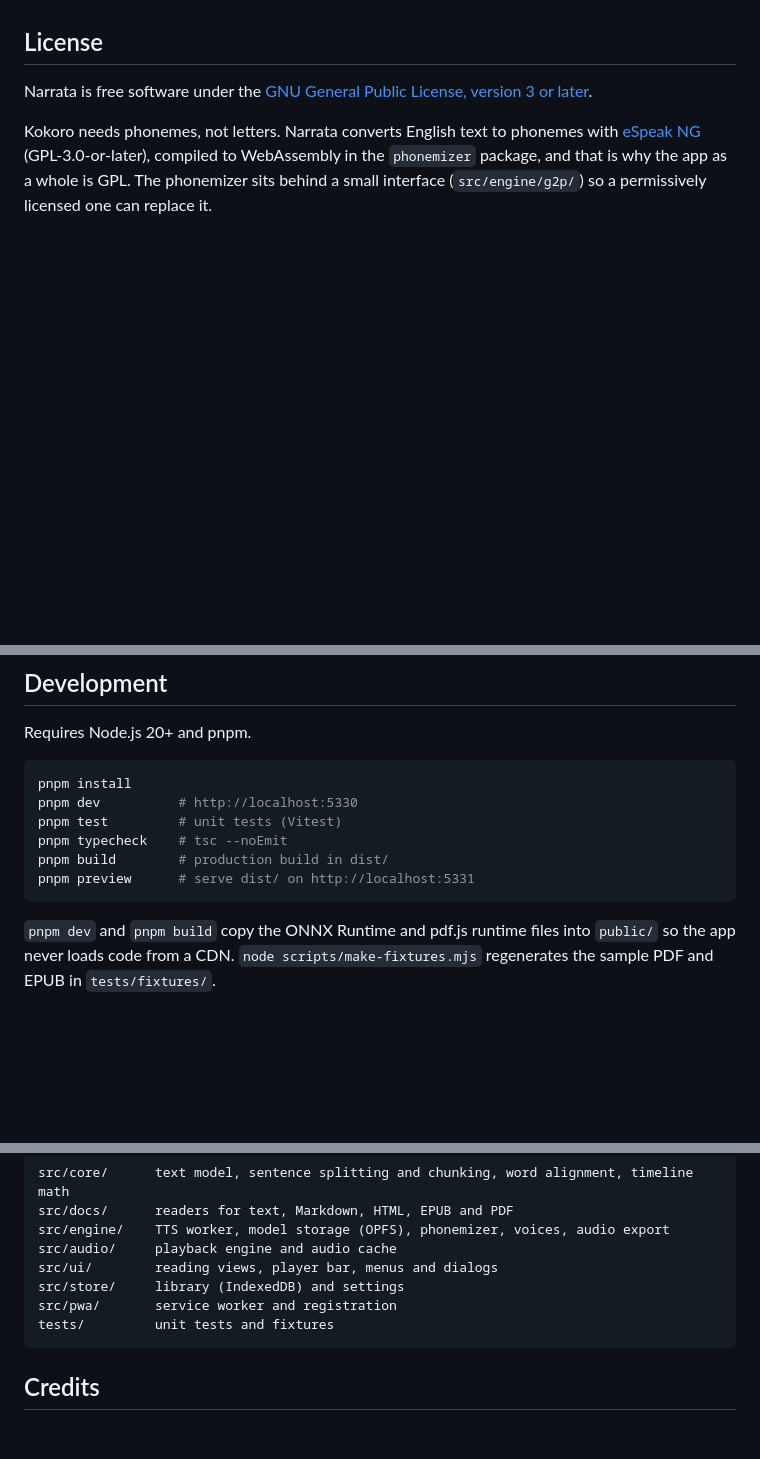
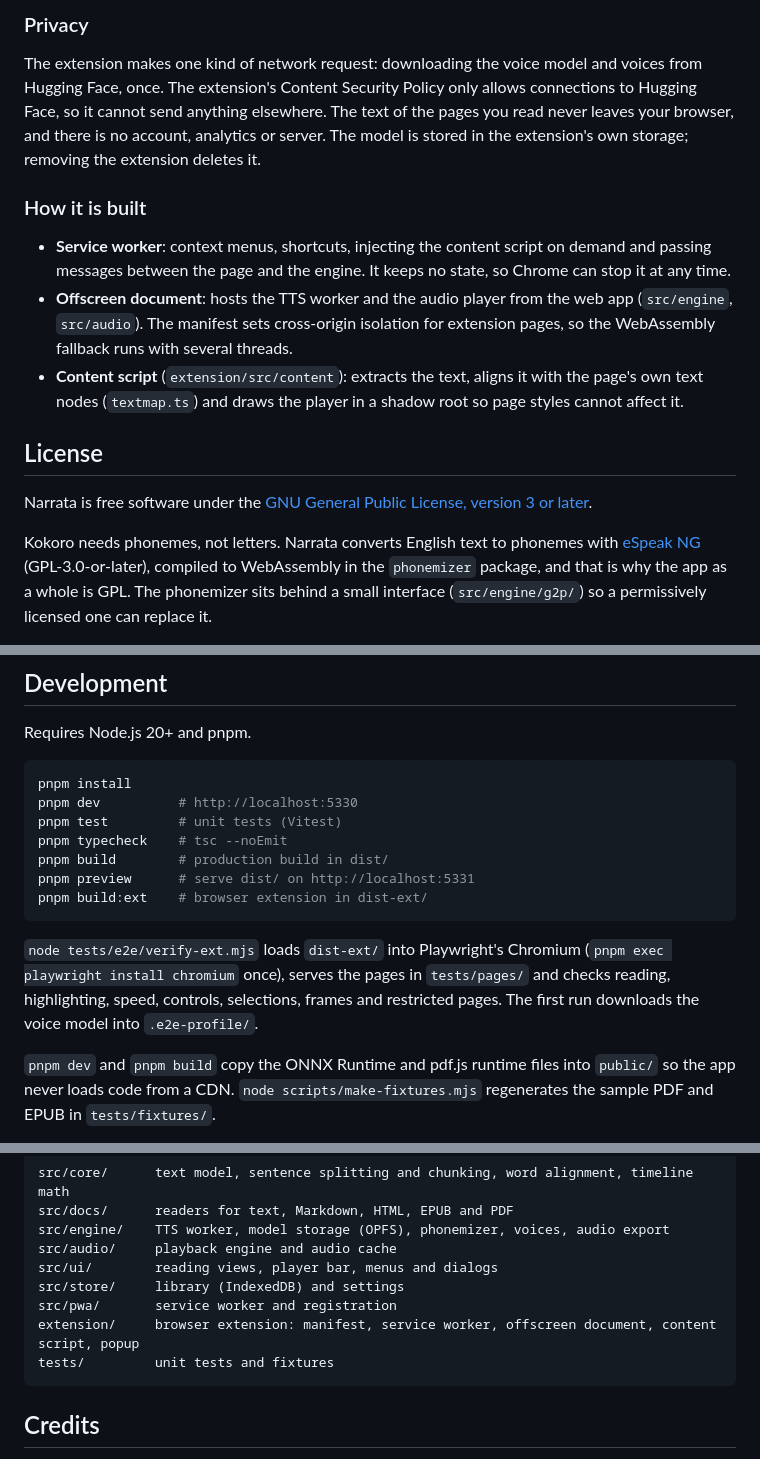
Before and after one commit to Kernel-Hunter/narrata, a Markdown page: README.md, 3 parts joined by grey strips. Drawn GitHub-style; blank space fills up the shorter version.

Commit message:
Document the browser extension

````diff
--- a/README.md
+++ b/README.md
@@ -63,3 +98,13 @@ Generation speed depends on your hardware. On an Apple M5 laptop the GPU path ge
+### Privacy
+
+The extension makes one kind of network request: downloading the voice model and voices from Hugging Face, once. The extension's Content Security Policy only allows connections to Hugging Face, so it cannot send anything elsewhere. The text of the pages you read never leaves your browser, and there is no account, analytics or server. The model is stored in the extension's own storage; removing the extension deletes it.
+
+### How it is built
+
+- **Service worker**: context menus, shortcuts, injecting the content script on demand and passing messages between the page and the engine. It keeps no state, so Chrome can stop it at any time.
+- **Offscreen document**: hosts the TTS worker and the audio player from the web app (`src/engine`, `src/audio`). The manifest sets cross-origin isolation for extension pages, so the WebAssembly fallback runs with several threads.
+- **Content script** (`extension/src/content`): extracts the text, aligns it with the page's own text nodes (`textmap.ts`) and draws the player in a shadow root so page styles cannot affect it.
+
 ## License
 
 Narrata is free software under the [GNU General Public License, version 3 or later](LICENSE).
@@ -77,7 +122,10 @@ pnpm test         # unit tests (Vitest)
 pnpm typecheck    # tsc --noEmit
 pnpm build        # production build in dist/
 pnpm preview      # serve dist/ on http://localhost:5331
+pnpm build:ext    # browser extension in dist-ext/
 ```
+
+`node tests/e2e/verify-ext.mjs` loads `dist-ext/` into Playwright's Chromium (`pnpm exec playwright install chromium` once), serves the pages in `tests/pages/` and checks reading, highlighting, speed, controls, selections, frames and restricted pages. The first run downloads the voice model into `.e2e-profile/`.
 
 `pnpm dev` and `pnpm build` copy the ONNX Runtime and pdf.js runtime files into `public/` so the app never loads code from a CDN. `node scripts/make-fixtures.mjs` regenerates the sample PDF and EPUB in `tests/fixtures/`.
 
@@ -93,6 +141,7 @@ src/audio/     playback engine and audio cache
 src/ui/        reading views, player bar, menus and dialogs
 src/store/     library (IndexedDB) and settings
 src/pwa/       service worker and registration
+extension/     browser extension: manifest, service worker, offscreen document, content script, popup
 tests/         unit tests and fixtures
 ```
 
````
Also changed, not shown: other parts of README.md (+35 -0 lines), docs/screenshots/ext-download.png (added), docs/screenshots/ext-popup.png (added), docs/screenshots/ext-reading.png (added), docs/screenshots/ext-restricted.png (added), docs/screenshots/ext-selection.png (added), docs/screenshots/ext-wiki.png (added).
